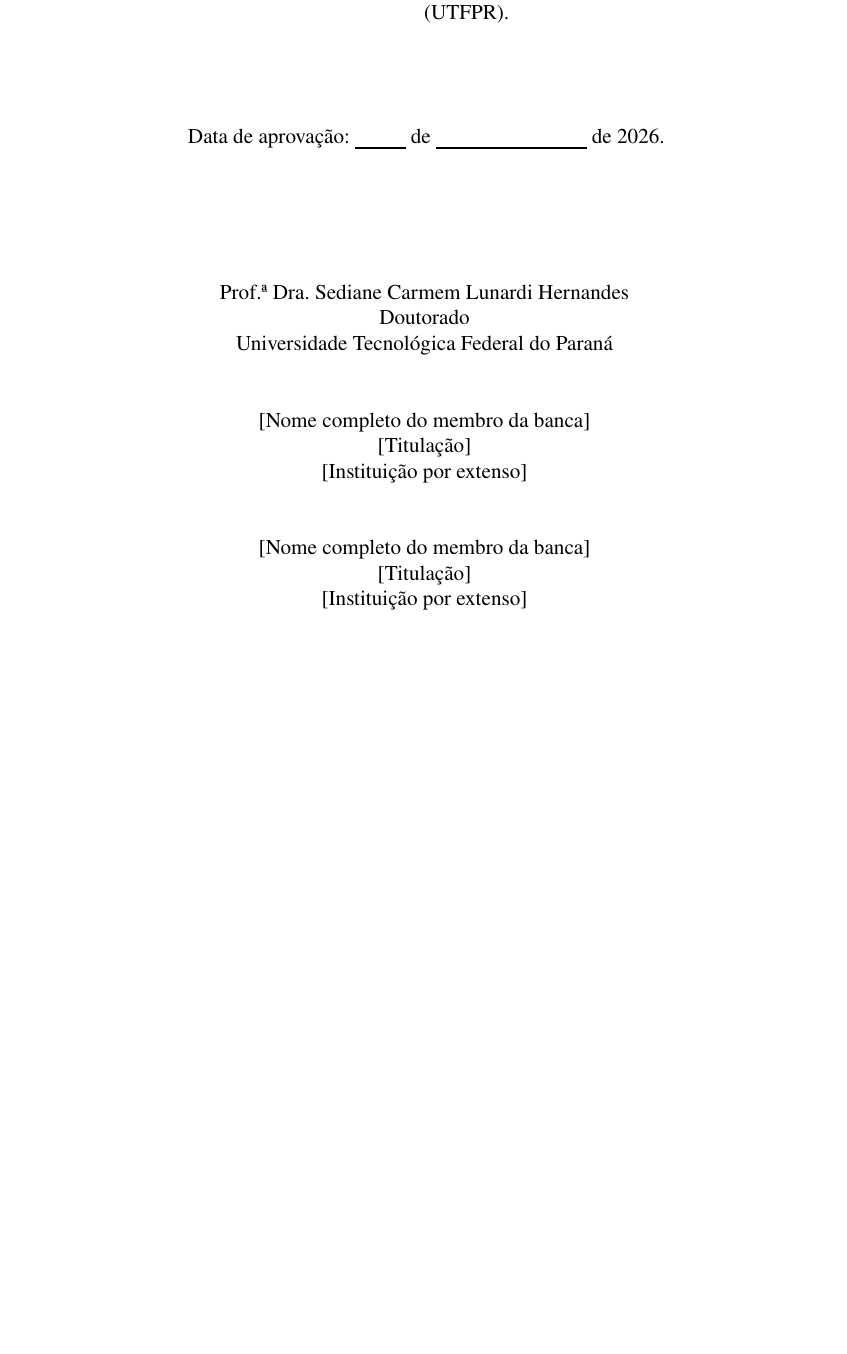
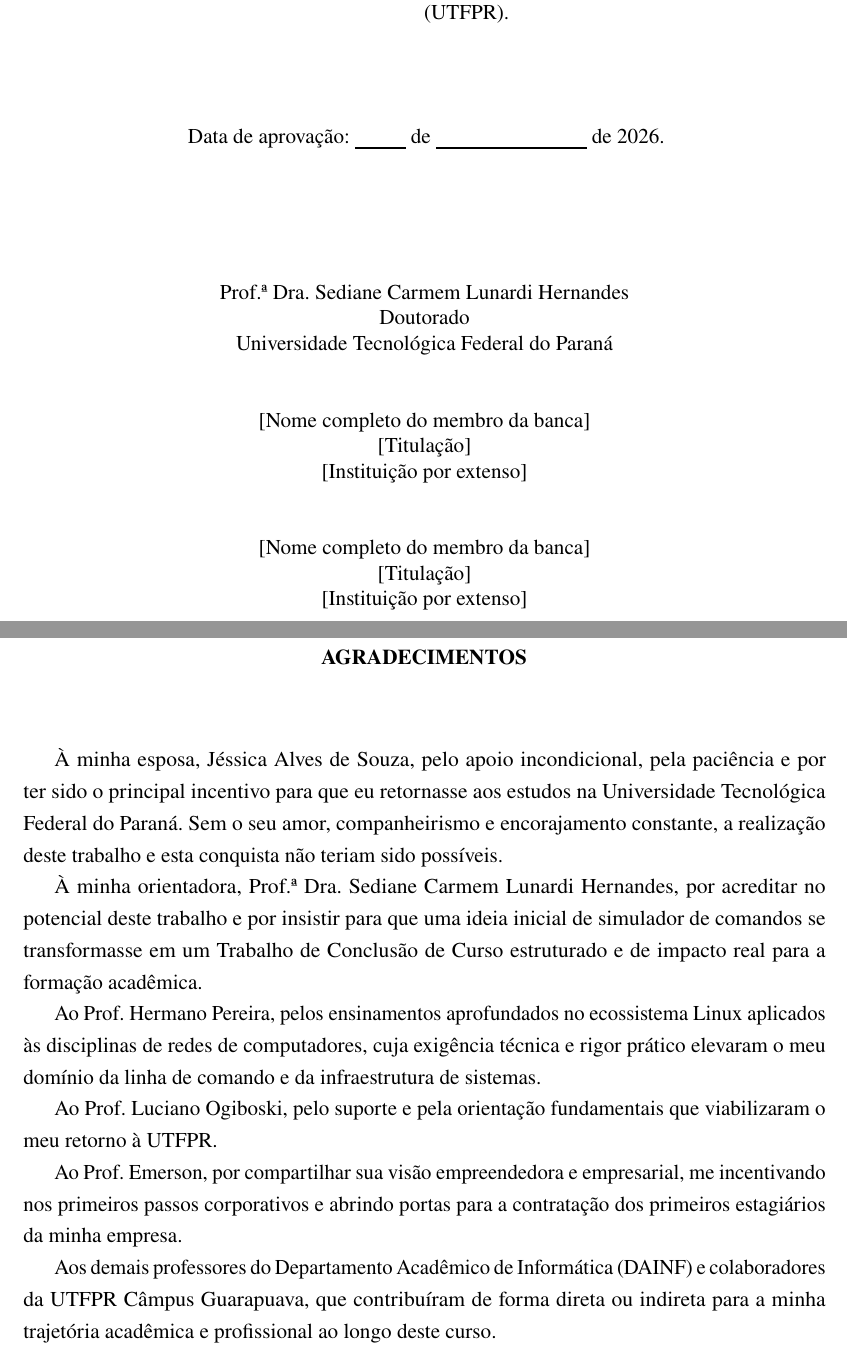
Before and after one commit to Roliveira96/sistema-operacional-linux, a LaTeX thesis (docs/tcc/main.tex, which reads docs/tcc/pre-textual/agradecimentos.tex): part of page 3 of 68 before the commit and two parts of pages 3 and 4 of 69 after it, the two joined at a grey line, cut so that both start at the same text, the shorter picture padded with empty space. Compiled offline with pdfLaTeX.

Commit message:
docs(tcc): add acknowledgements section following utfpr standards

```diff
--- /dev/null
+++ b/docs/tcc/pre-textual/agradecimentos.tex
@@ -0,0 +1,13 @@
+\begin{agradecimentos}
+À minha esposa, Jéssica Alves de Souza, pelo apoio incondicional, pela paciência e por ter sido o principal incentivo para que eu retornasse aos estudos na Universidade Tecnológica Federal do Paraná. Sem o seu amor, companheirismo e encorajamento constante, a realização deste trabalho e esta conquista não teriam sido possíveis.
+
+À minha orientadora, Prof.ª Dra. Sediane Carmem Lunardi Hernandes, por acreditar no potencial deste trabalho e por insistir para que uma ideia inicial de simulador de comandos se transformasse em um Trabalho de Conclusão de Curso estruturado e de impacto real para a formação acadêmica.
+
+Ao Prof. Hermano Pereira, pelos ensinamentos aprofundados no ecossistema Linux aplicados às disciplinas de redes de computadores, cuja exigência técnica e rigor prático elevaram o meu domínio da linha de comando e da infraestrutura de sistemas.
+
+Ao Prof. Luciano Ogiboski, pelo suporte e pela orientação fundamentais que viabilizaram o meu retorno à UTFPR.
+
+Ao Prof. Emerson, por compartilhar sua visão empreendedora e empresarial, me incentivando nos primeiros passos corporativos e abrindo portas para a contratação dos primeiros estagiários da minha empresa.
+
+Aos demais professores do Departamento Acadêmico de Informática (DAINF) e colaboradores da UTFPR Câmpus Guarapuava, que contribuíram de forma direta ou indireta para a minha trajetória acadêmica e profissional ao longo deste curso.
+\end{agradecimentos}
```
Also changed, not shown: docs/tcc/agradecimentos.tex (added, +13 -0 lines), docs/tcc/main.tex (+3 -0 lines).
